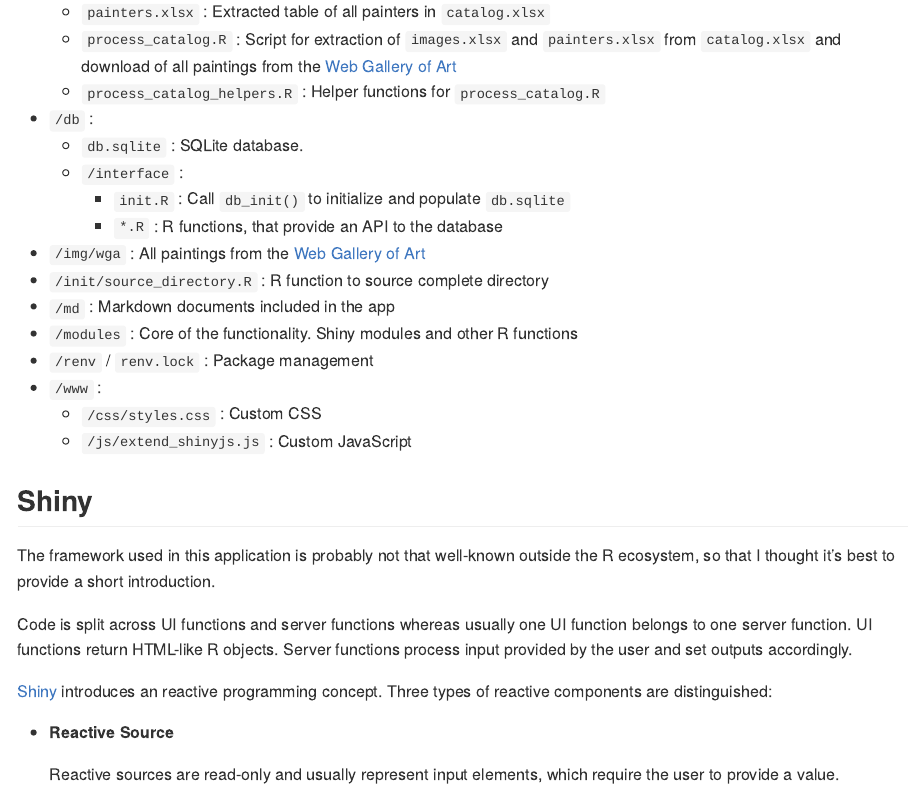
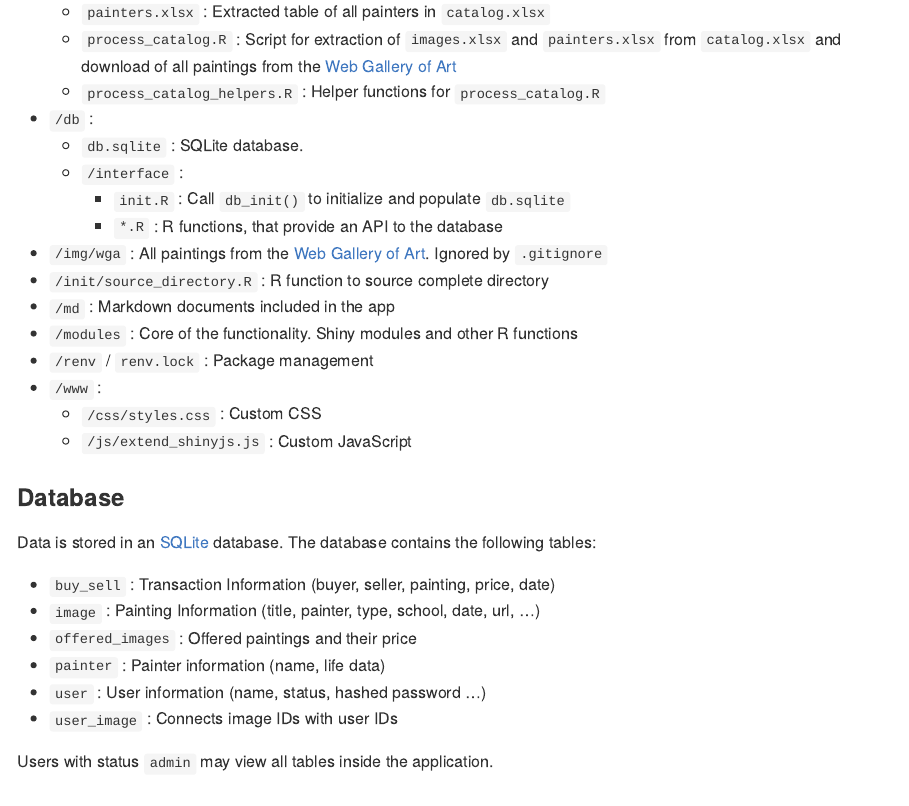
Before and after one commit to DavidBarke/myPaintings, an R Markdown document (README.Rmd): the page in a window 1100 px wide, from 2180 px down. The pictures show the output file README.md that the author committed with the source, drawn offline in the style of GitHub.

Commit message:
Add database section to README

```diff
--- a/README.Rmd
+++ b/README.Rmd
@@ -98,7 +98,7 @@ These are the most important R packages, which I used in my application:
   * `/interface` :
     * `init.R` : Call `db_init()` to initialize and populate `db.sqlite`
     * `*.R` : R functions, that provide an API to the database
-* `/img/wga` : All paintings from the [Web Gallery of Art](https://www.wga.hu/)
+* `/img/wga` : All paintings from the [Web Gallery of Art](https://www.wga.hu/). Ignored by `.gitignore`
 * `/init/source_directory.R` : R function to source complete directory
 * `/md` : Markdown documents included in the app
 * `/modules` : Core of the functionality. Shiny modules and other R functions
@@ -106,6 +106,19 @@ These are the most important R packages, which I used in my application:
 * `/www` :
   * `/css/styles.css` : Custom CSS
   * `/js/extend_shinyjs.js` : Custom JavaScript
+
+### Database
+
+Data is stored in an [SQLite](https://www.sqlite.org/index.html) database. The database contains the following tables:
+
+* `buy_sell` : Transaction Information (buyer, seller, painting, price, date)
+* `image` : Painting Information (title, painter, type, school, date, url, ...)
+* `offered_images` : Offered paintings and their price
+* `painter` : Painter information (name, life data)
+* `user` : User information (name, status, hashed password ...)
+* `user_image` : Connects image IDs with user IDs
+
+Users with status `admin` may view all tables inside the application.
 
 ## Shiny
 
```
Also changed, not shown: README.md.
